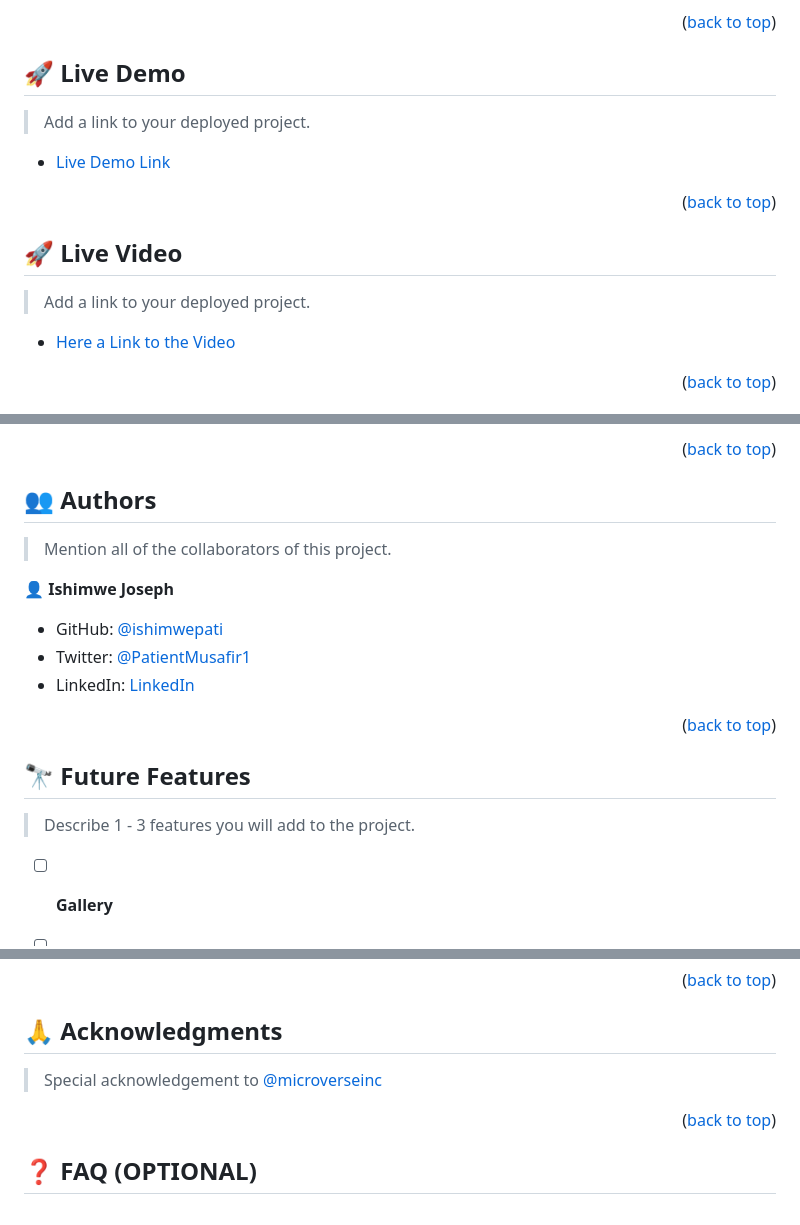
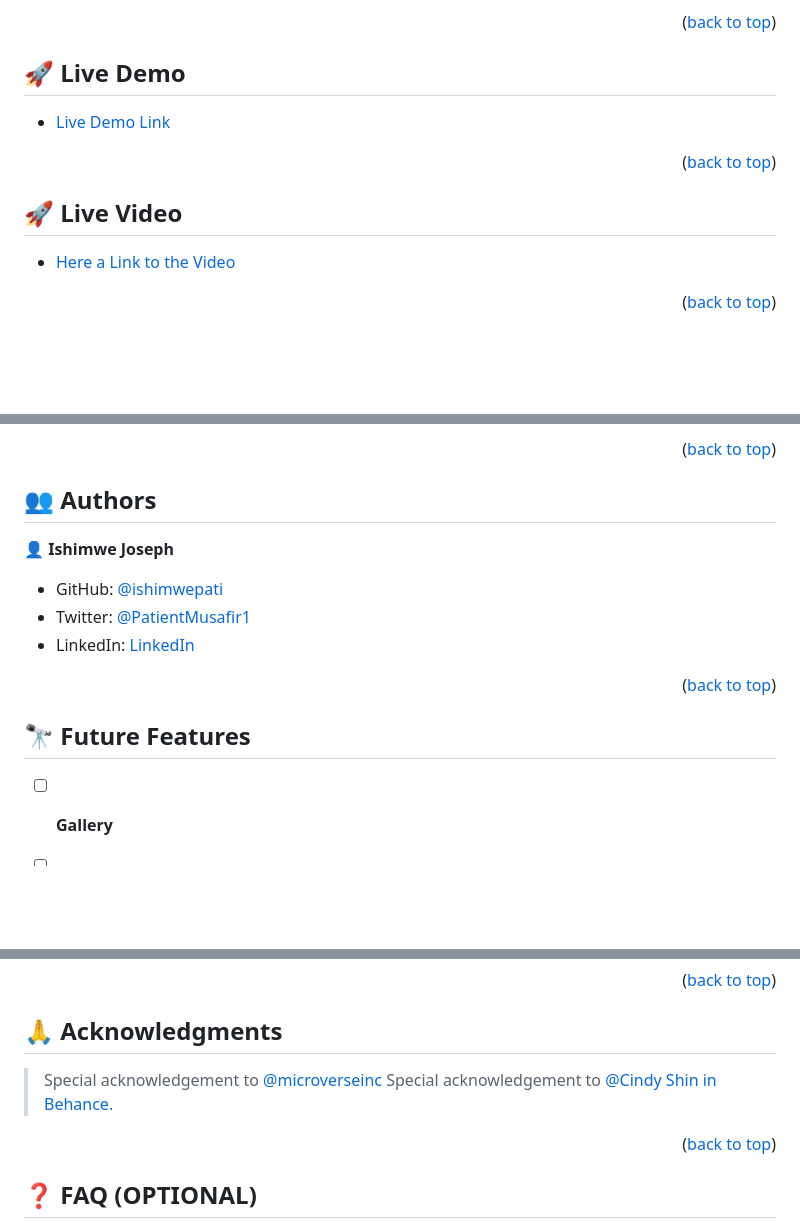
Before and after one commit to ishimwepati/Conference-Page, a Markdown page: README.md, 3 parts joined by grey strips. Rendered like a GitHub page; blank space fills up the shorter version.

```diff
--- a/README.md
+++ b/README.md
@@ -81,8 +81,6 @@
 
 ## 🚀 Live Demo <a name="live-demo" target="_blank"></a>
 
-> Add a link to your deployed project.
-
 - [Live Demo Link](https://ishimwepati.github.io/Conference-Page/)
 
 <p align="right">(<a href="#readme-top">back to top</a>)</p>
@@ -91,7 +89,6 @@
 
 ## 🚀 Live Video <a name="video-demo" target="_blank"></a>
 
-> Add a link to your deployed project.
 
 - [Here a Link to the Video](https://www.loom.com/share/700f007d7bfe4d8aba1df39042918067?sid=73e8306f-ec37-475e-a323-6c5d8bfdfdce)
 
@@ -141,8 +138,6 @@ You can deploy this project using:
 <!-- AUTHORS -->
 ## 👥 Authors <a name="authors"></a>
 
-> Mention all of the collaborators of this project.
-
 👤 **Ishimwe Joseph**
 
 - GitHub: [@ishimwepati](https://github.com/ishimwepati)
@@ -153,8 +148,6 @@ You can deploy this project using:
 <p align="right">(<a href="#readme-top">back to top</a>)</p>
 
 ## 🔭 Future Features <a name="future-features"></a>
-
-> Describe 1 - 3 features you will add to the project.
 
 - [ ] **Gallery**
 - [ ] **Participants details**
@@ -181,6 +174,7 @@ Contributions, issues, and feature requests are welcome!
 ## 🙏 Acknowledgments <a name="acknowledgements"></a>
 
 > Special acknowledgement to [@microverseinc](https://github.com/microverseinc)
+> Special acknowledgement to [@Cindy Shin in Behance.](https://www.behance.net/adagio07)
 
 <p align="right">(<a href="#readme-top">back to top</a>)</p>
 
```
